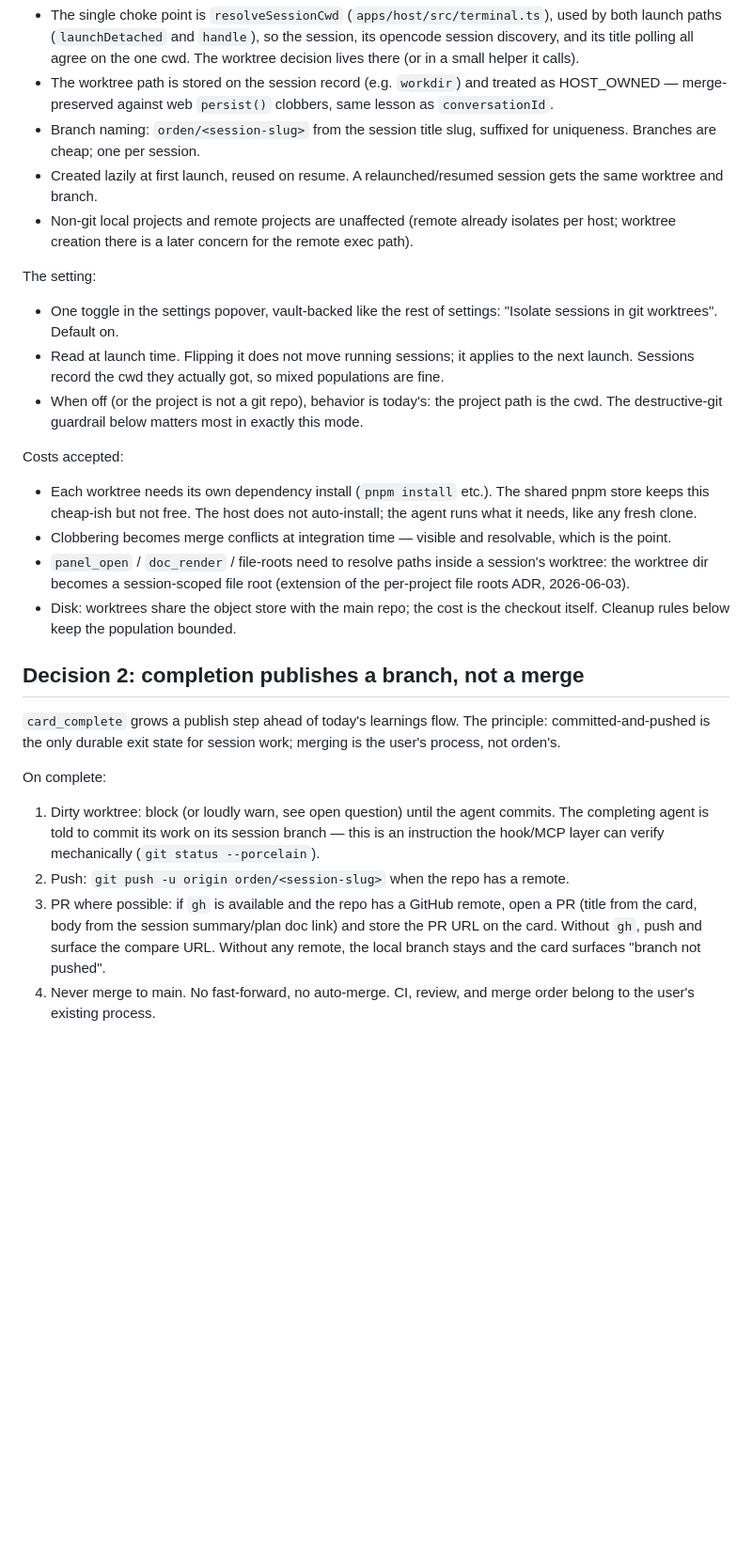
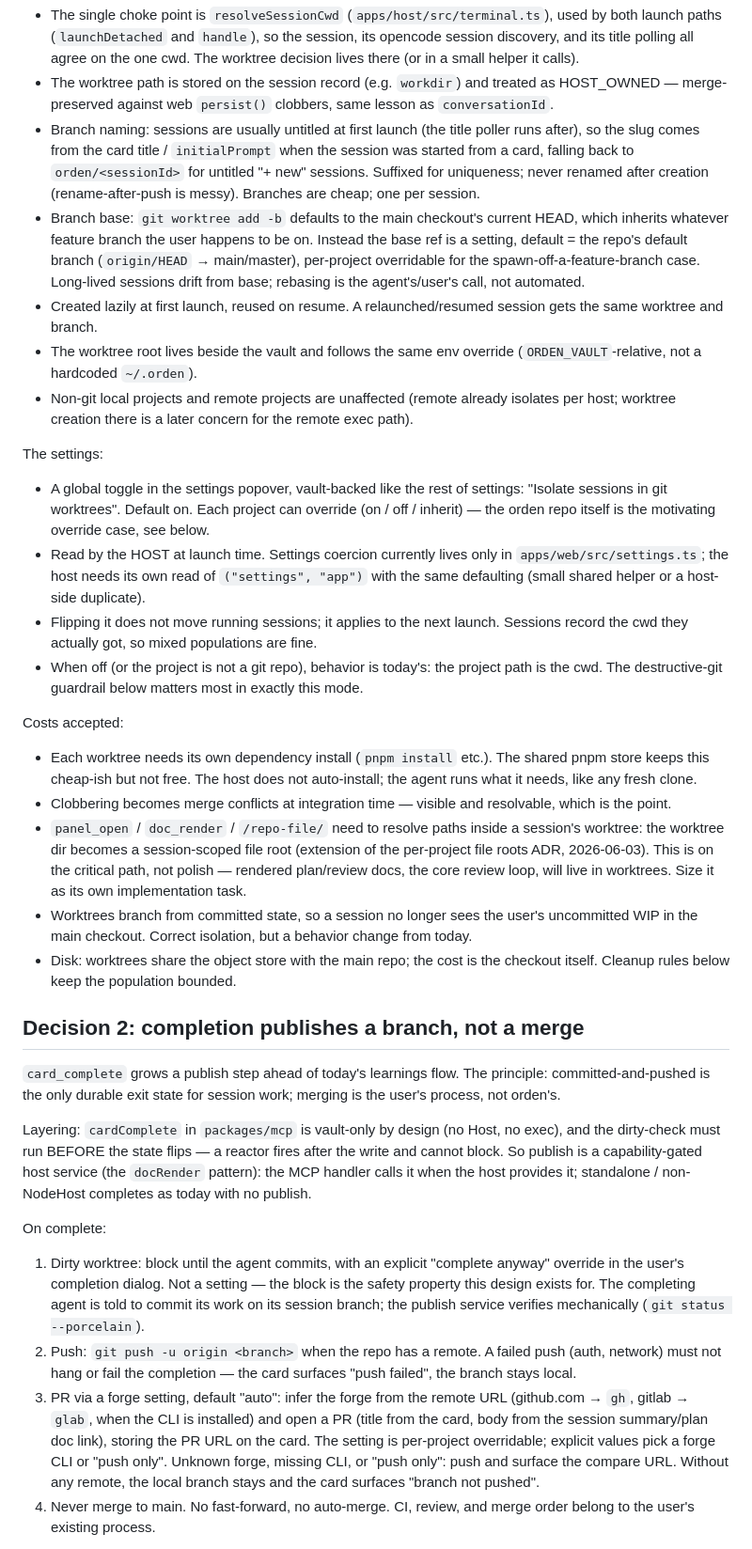
Before and after one commit to 1beb/orden, a Markdown page: docs/plans/2026-06-10-session-worktree-isolation-design.md, the part around one of its changes. Shown at 94% size. Drawn GitHub-style; blank space fills up the shorter version.

Commit message:
docs: resolve worktree isolation design questions (settings, publish layering, branch base)

```diff
--- a/docs/plans/2026-06-10-session-worktree-isolation-design.md
+++ b/docs/plans/2026-06-10-session-worktree-isolation-design.md
@@ -38,20 +38,35 @@ Mechanics:
 - The worktree path is stored on the session record (e.g. `workdir`) and treated as
   HOST_OWNED — merge-preserved against web `persist()` clobbers, same lesson as
   `conversationId`.
-- Branch naming: `orden/<session-slug>` from the session title slug, suffixed for
-  uniqueness. Branches are cheap; one per session.
+- Branch naming: sessions are usually untitled at first launch (the title poller runs
+  after), so the slug comes from the card title / `initialPrompt` when the session was
+  started from a card, falling back to `orden/<sessionId>` for untitled "+ new"
+  sessions. Suffixed for uniqueness; never renamed after creation (rename-after-push
+  is messy). Branches are cheap; one per session.
+- Branch base: `git worktree add -b` defaults to the main checkout's current HEAD,
+  which inherits whatever feature branch the user happens to be on. Instead the base
+  ref is a setting, default = the repo's default branch (`origin/HEAD` →
+  main/master), per-project overridable for the spawn-off-a-feature-branch case.
+  Long-lived sessions drift from base; rebasing is the agent's/user's call, not
+  automated.
 - Created lazily at first launch, reused on resume. A relaunched/resumed session gets
   the same worktree and branch.
+- The worktree root lives beside the vault and follows the same env override
+  (`ORDEN_VAULT`-relative, not a hardcoded `~/.orden`).
 - Non-git local projects and remote projects are unaffected (remote already isolates
   per host; worktree creation there is a later concern for the remote exec path).
 
-The setting:
+The settings:
 
-- One toggle in the settings popover, vault-backed like the rest of settings:
-  "Isolate sessions in git worktrees". Default on.
-- Read at launch time. Flipping it does not move running sessions; it applies to the
-  next launch. Sessions record the cwd they actually got, so mixed populations are
-  fine.
+- A global toggle in the settings popover, vault-backed like the rest of settings:
+  "Isolate sessions in git worktrees". Default on. Each project can override
+  (on / off / inherit) — the orden repo itself is the motivating override case, see
+  below.
+- Read by the HOST at launch time. Settings coercion currently lives only in
+  `apps/web/src/settings.ts`; the host needs its own read of `("settings", "app")`
+  with the same defaulting (small shared helper or a host-side duplicate).
+- Flipping it does not move running sessions; it applies to the next launch. Sessions
+  record the cwd they actually got, so mixed populations are fine.
 - When off (or the project is not a git repo), behavior is today's: the project path
   is the cwd. The destructive-git guardrail below matters most in exactly this mode.
 
@@ -62,9 +77,14 @@ Costs accepted:
   agent runs what it needs, like any fresh clone.
 - Clobbering becomes merge conflicts at integration time — visible and resolvable,
   which is the point.
-- `panel_open` / `doc_render` / file-roots need to resolve paths inside a session's
-  worktree: the worktree dir becomes a session-scoped file root (extension of the
-  per-project file roots ADR, 2026-06-03).
+- `panel_open` / `doc_render` / `/repo-file/` need to resolve paths inside a
+  session's worktree: the worktree dir becomes a session-scoped file root (extension
+  of the per-project file roots ADR, 2026-06-03). This is on the critical path, not
+  polish — rendered plan/review docs, the core review loop, will live in worktrees.
+  Size it as its own implementation task.
+- Worktrees branch from committed state, so a session no longer sees the user's
+  uncommitted WIP in the main checkout. Correct isolation, but a behavior change from
+  today.
 - Disk: worktrees share the object store with the main repo; the cost is the checkout
   itself. Cleanup rules below keep the population bounded.
 
@@ -74,16 +94,29 @@ Costs accepted:
 committed-and-pushed is the only durable exit state for session work; merging is the
 user's process, not orden's.
 
+Layering: `cardComplete` in `packages/mcp` is vault-only by design (no Host, no
+exec), and the dirty-check must run BEFORE the state flips — a reactor fires after
+the write and cannot block. So publish is a capability-gated host service (the
+`docRender` pattern): the MCP handler calls it when the host provides it; standalone
+/ non-NodeHost completes as today with no publish.
+
 On complete:
 
-1. Dirty worktree: block (or loudly warn, see open question) until the agent commits.
-   The completing agent is told to commit its work on its session branch — this is an
-   instruction the hook/MCP layer can verify mechanically (`git status --porcelain`).
-2. Push: `git push -u origin orden/<session-slug>` when the repo has a remote.
-3. PR where possible: if `gh` is available and the repo has a GitHub remote, open a PR
-   (title from the card, body from the session summary/plan doc link) and store the PR
-   URL on the card. Without `gh`, push and surface the compare URL. Without any
-   remote, the local branch stays and the card surfaces "branch not pushed".
+1. Dirty worktree: block until the agent commits, with an explicit "complete anyway"
+   override in the user's completion dialog. Not a setting — the block is the safety
+   property this design exists for. The completing agent is told to commit its work
+   on its session branch; the publish service verifies mechanically
+   (`git status --porcelain`).
+2. Push: `git push -u origin <branch>` when the repo has a remote. A failed push
+   (auth, network) must not hang or fail the completion — the card surfaces "push
+   failed", the branch stays local.
+3. PR via a forge setting, default "auto": infer the forge from the remote URL
+   (github.com → `gh`, gitlab → `glab`, when the CLI is installed) and open a PR
+   (title from the card, body from the session summary/plan doc link), storing the PR
+   URL on the card. The setting is per-project overridable; explicit values pick a
+   forge CLI or "push only". Unknown forge, missing CLI, or "push only": push and
+   surface the compare URL. Without any remote, the local branch stays and the card
+   surfaces "branch not pushed".
 4. Never merge to main. No fast-forward, no auto-merge. CI, review, and merge order
    belong to the user's existing process.
 
```
Also changed, not shown: other parts of docs/plans/2026-06-10-session-worktree-isolation-design.md (+22 -10 lines).
